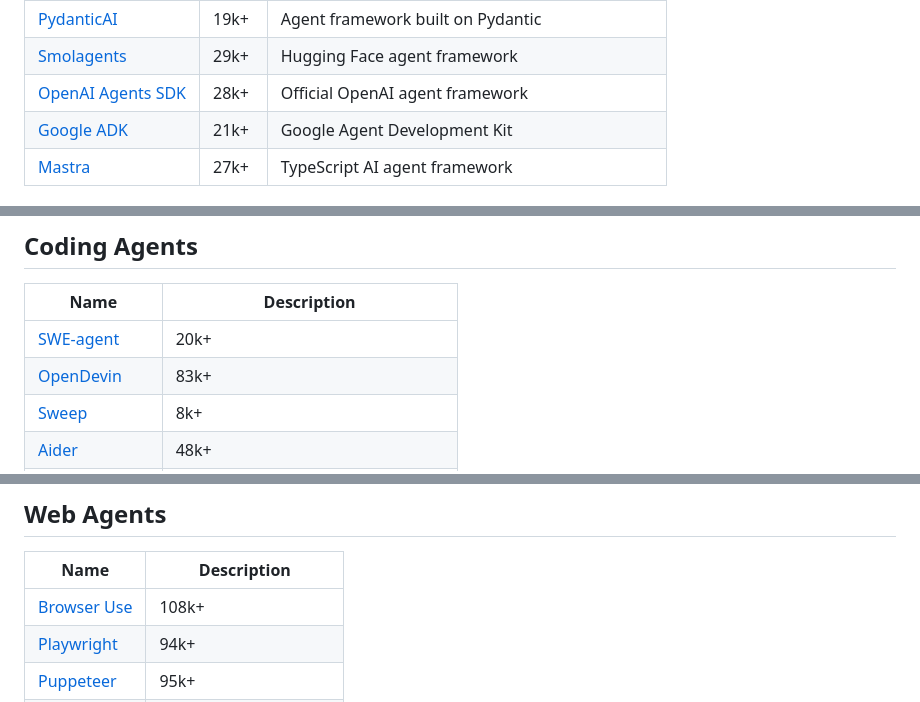
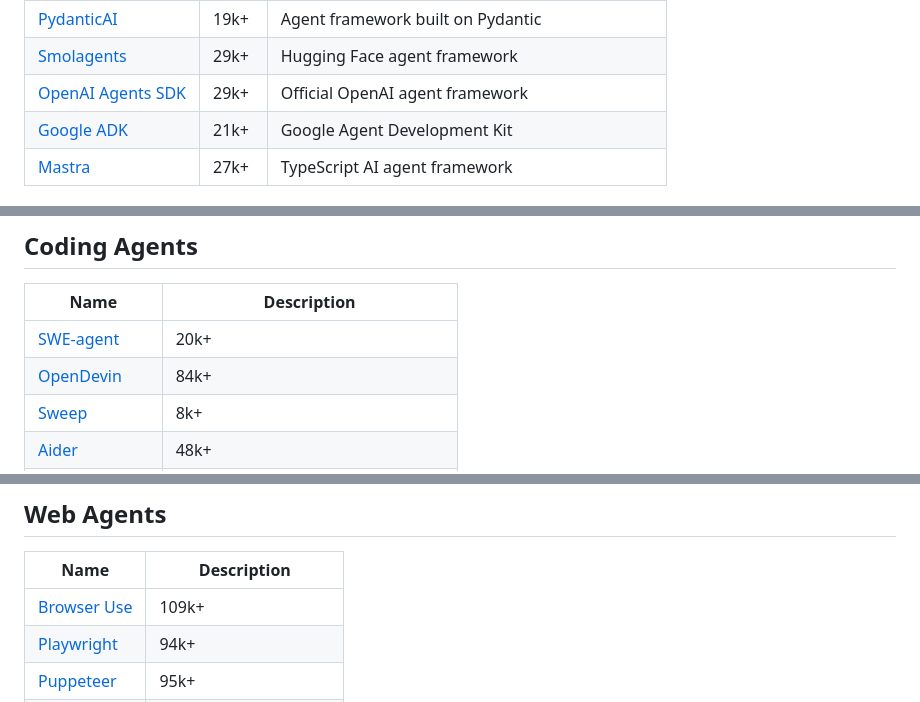
Before and after one commit to asdfgh12345123/awesome-ai-agents, a Markdown page: README.md, 3 parts joined by grey strips. Rendered like a GitHub page.

Commit message:
Auto-update star counts [skip ci]

```diff
--- a/README.md
+++ b/README.md
@@ -47,7 +47,7 @@ Awesome AI Agents is a focused list for anyone exploring how AI agents are built
 | [Phidata](https://github.com/phidatahq/phidata) | 42k+ | Build AI Agents with memory |
 | [PydanticAI](https://github.com/pydantic/pydantic-ai) | 19k+ | Agent framework built on Pydantic |
 | [Smolagents](https://github.com/huggingface/smolagents) | 29k+ | Hugging Face agent framework |
-| [OpenAI Agents SDK](https://github.com/openai/openai-agents-python) | 28k+ | Official OpenAI agent framework |
+| [OpenAI Agents SDK](https://github.com/openai/openai-agents-python) | 29k+ | Official OpenAI agent framework |
 | [Google ADK](https://github.com/google/adk-python) | 21k+ | Google Agent Development Kit |
 | [Mastra](https://github.com/mastra-ai/mastra) | 27k+ | TypeScript AI agent framework |
 
@@ -65,7 +65,7 @@ Awesome AI Agents is a focused list for anyone exploring how AI agents are built
 | Name | Description |
 |------|-------------|
 | [SWE-agent](https://github.com/princeton-nlp/SWE-agent) | 20k+ |
-| [OpenDevin](https://github.com/All-Hands-AI/OpenHands) | 83k+ |
+| [OpenDevin](https://github.com/All-Hands-AI/OpenHands) | 84k+ |
 | [Sweep](https://github.com/sweepai/sweep) | 8k+ |
 | [Aider](https://github.com/paul-gauthier/aider) | 48k+ |
 | [Cursor](https://www.cursor.sh/) | AI-first code editor |
@@ -90,7 +90,7 @@ Awesome AI Agents is a focused list for anyone exploring how AI agents are built
 ## Web Agents
 | Name | Description |
 |------|-------------|
-| [Browser Use](https://github.com/browser-use/browser-use) | 108k+ |
+| [Browser Use](https://github.com/browser-use/browser-use) | 109k+ |
 | [Playwright](https://github.com/microsoft/playwright) | 94k+ |
 | [Puppeteer](https://github.com/puppeteer/puppeteer) | 95k+ |
 | [Selenium](https://github.com/SeleniumHQ/selenium) | 34k+ |
```
Also changed, not shown: other parts of README.md (+1 -1 lines).
